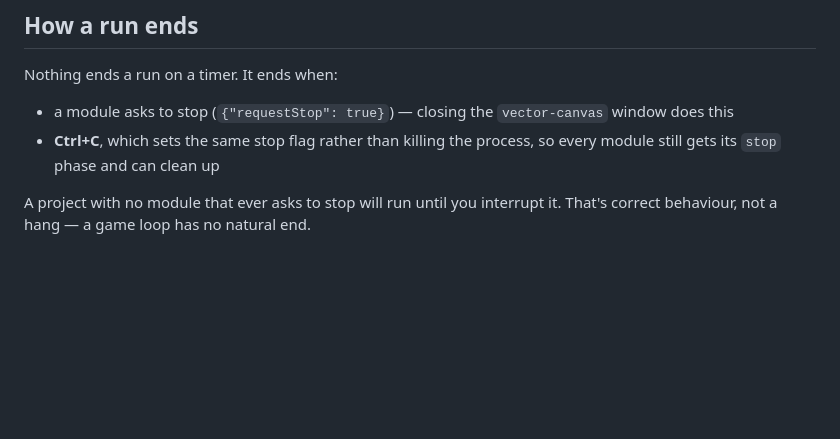
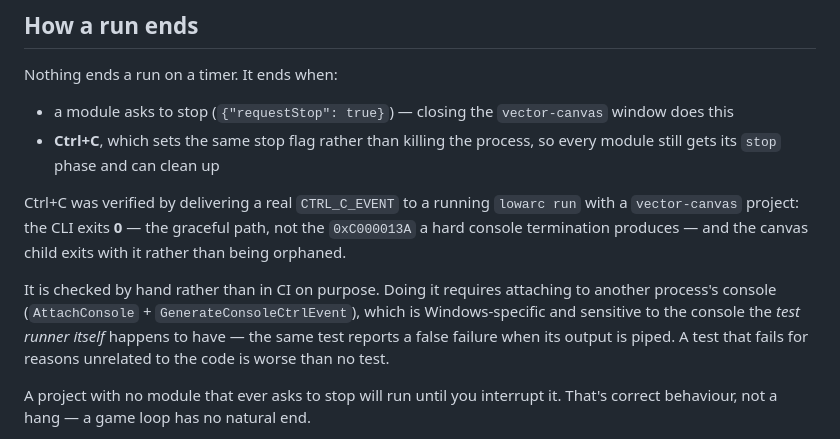
Before and after one commit to getlowarc/lowarc-studio, a Markdown page: docs/cli.md, the part around the change. GitHub-like rendering; blank space fills up the shorter version.

Commit message:
Record that the CLI's Ctrl+C handling is verified
A real console break event ends the run through its normal path, and the
canvas child exits with it rather than being orphaned.

```diff
--- a/docs/cli.md
+++ b/docs/cli.md
@@ -45,6 +45,16 @@ Nothing ends a run on a timer. It ends when:
 - **Ctrl+C**, which sets the same stop flag rather than killing the process, so every module still
   gets its `stop` phase and can clean up
 
+Ctrl+C was verified by delivering a real `CTRL_C_EVENT` to a running `lowarc run` with a
+`vector-canvas` project: the CLI exits **0** — the graceful path, not the `0xC000013A` a hard
+console termination produces — and the canvas child exits with it rather than being orphaned.
+
+It is checked by hand rather than in CI on purpose. Doing it requires attaching to another
+process's console (`AttachConsole` + `GenerateConsoleCtrlEvent`), which is Windows-specific and
+sensitive to the console the *test runner itself* happens to have — the same test reports a false
+failure when its output is piped. A test that fails for reasons unrelated to the code is worse than
+no test.
+
 A project with no module that ever asks to stop will run until you interrupt it. That's correct
 behaviour, not a hang — a game loop has no natural end.
 
```
